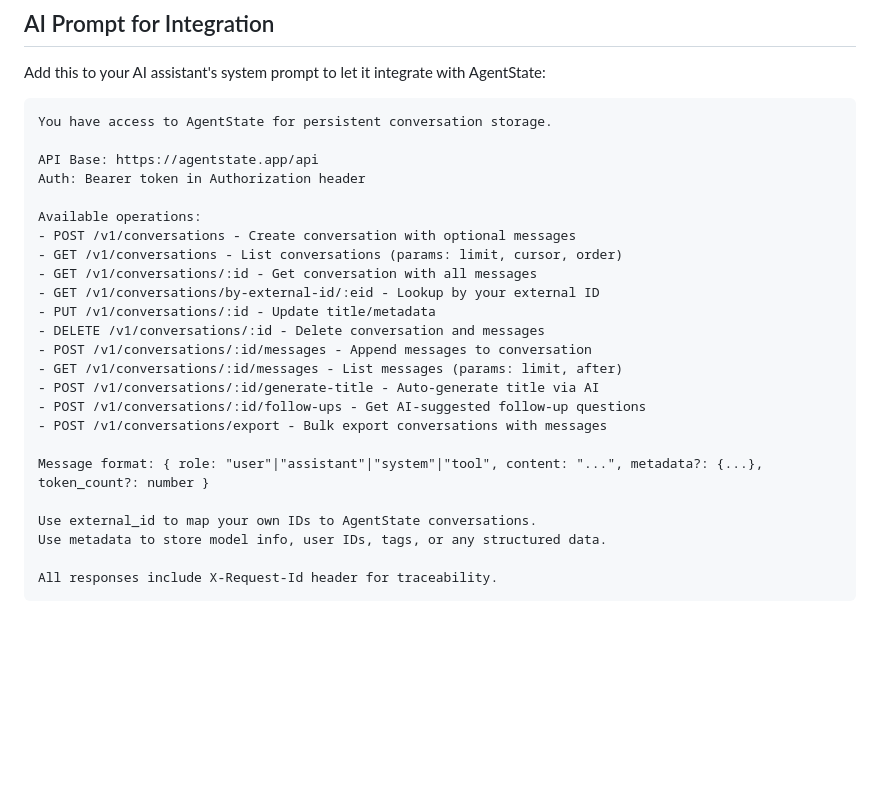
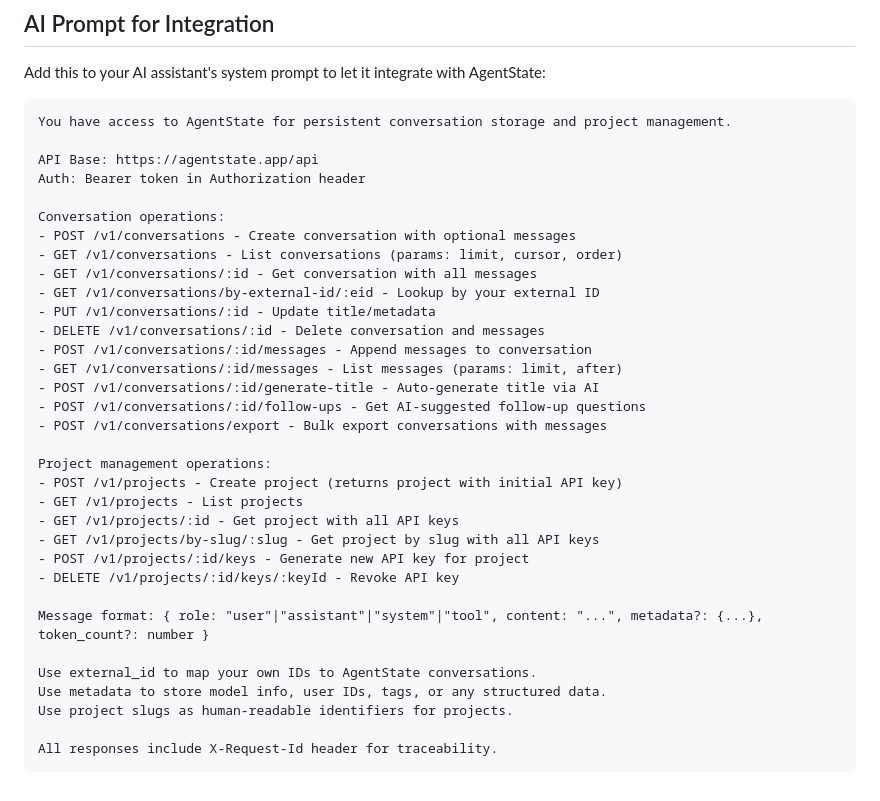
Before and after one commit to duyet/agentstate, a Markdown page: docs/integration.md, the part around one of its changes. Rendered like a GitHub page; blank space fills up the shorter version.

````diff
--- a/docs/integration.md
+++ b/docs/integration.md
@@ -345,12 +468,12 @@ const data = await history.json();
 Add this to your AI assistant's system prompt to let it integrate with AgentState:
 
 ```
-You have access to AgentState for persistent conversation storage.
+You have access to AgentState for persistent conversation storage and project management.
 
 API Base: https://agentstate.app/api
 Auth: Bearer token in Authorization header
 
-Available operations:
+Conversation operations:
 - POST /v1/conversations - Create conversation with optional messages
 - GET /v1/conversations - List conversations (params: limit, cursor, order)
 - GET /v1/conversations/:id - Get conversation with all messages
@@ -363,10 +486,19 @@ Available operations:
 - POST /v1/conversations/:id/follow-ups - Get AI-suggested follow-up questions
 - POST /v1/conversations/export - Bulk export conversations with messages
 
+Project management operations:
+- POST /v1/projects - Create project (returns project with initial API key)
+- GET /v1/projects - List projects
+- GET /v1/projects/:id - Get project with all API keys
+- GET /v1/projects/by-slug/:slug - Get project by slug with all API keys
+- POST /v1/projects/:id/keys - Generate new API key for project
+- DELETE /v1/projects/:id/keys/:keyId - Revoke API key
+
 Message format: { role: "user"|"assistant"|"system"|"tool", content: "...", metadata?: {...}, token_count?: number }
 
 Use external_id to map your own IDs to AgentState conversations.
 Use metadata to store model info, user IDs, tags, or any structured data.
+Use project slugs as human-readable identifiers for projects.
 
 All responses include X-Request-Id header for traceability.
 ```
````
Also changed, not shown: other parts of docs/integration.md (+123 -0 lines).
